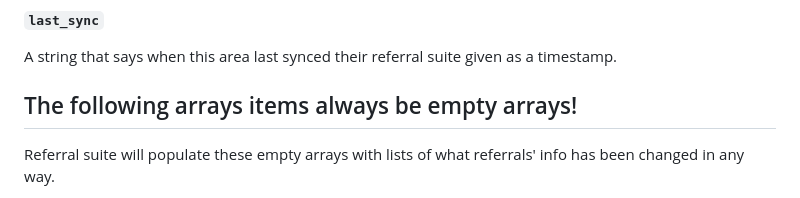
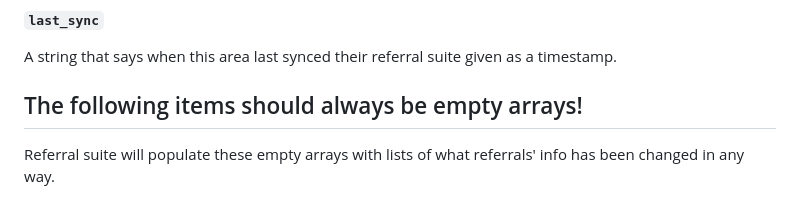
Before and after one commit to 21beckem/referral-suite, a Markdown page: how-to-incorporate.md, the part around the change. GitHub-like rendering.

```diff
--- a/how-to-incorporate.md
+++ b/how-to-incorporate.md
@@ -72,7 +72,7 @@ An array of all the people this area needs to follow up on.
 #### `last_sync`
 A string that says when this area last synced their referral suite given as a timestamp.
 
-## The following arrays items always be empty arrays!
+## The following items should always be empty arrays!
 Referral suite will populate these empty arrays with lists of what referrals' info has been changed in any way.
 
 Your system needs to read the following arrays every time the user syncs. And if these arrays are not empty, your system needs to apply the changed info supplied. This changed people info will be in person-array format.
```
